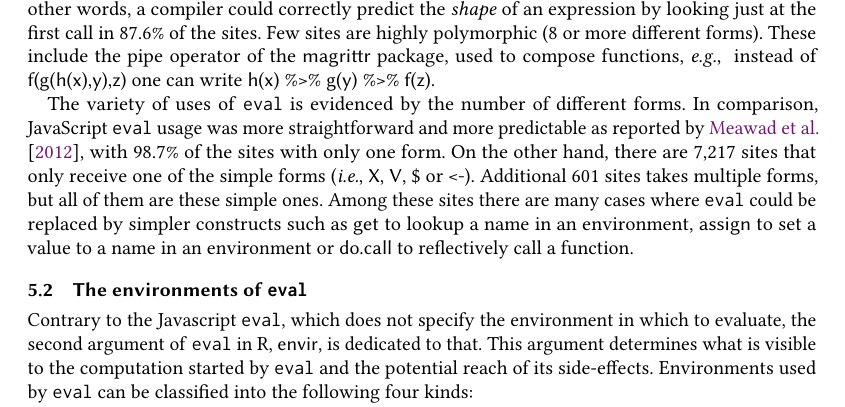
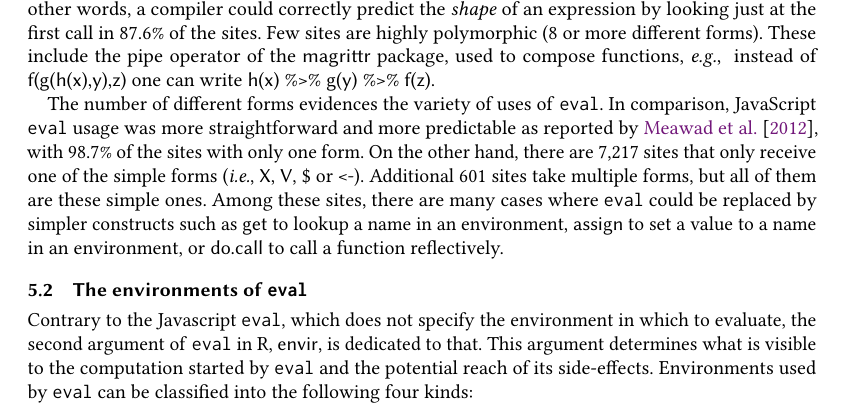
Before and after one commit to aviralg/revalstudy, a LaTeX paper (paper/main.tex): part of page 12 of 25, cut so that both start at the same text. Compiled offline with pdfLaTeX.

Commit message:
Update 5.1

```diff
--- a/paper/main.tex
+++ b/paper/main.tex
@@ -886,16 +886,16 @@ are highly polymorphic (8 or more different forms). These include the pipe
 operator of the \c{magrittr} package, used to compose functions, \eg instead of
 \c{f(g(h(x),y),z)} one can write \c{h(x) \%>\% g(y) \%>\% f(z)}.
 
-The variety of uses of \eval is evidenced by the number of different forms. In
+The number of different forms evidences the variety of uses of \eval. In
 comparison, JavaScript \eval usage was more straightforward and more
 predictable as reported by \citet{oopsla12b}, with 98.7\% of the sites with
 only one form. On the other hand, there are \packageNbSimpleMinimizedOne sites
 that only receive one of the simple forms (\ie\xspace \c{X}, \c{V}, \c{\$} or
-\c{<-}). Additional \packageNbSimpleMinimizedMore sites takes multiple forms,
-but all of them are these simple ones. Among these sites there are many cases
+\c{<-}). Additional \packageNbSimpleMinimizedMore sites take multiple forms,
+but all of them are these simple ones. Among these sites, there are many cases
 where \eval could be replaced by simpler constructs such as \c{get} to lookup a
-name in an environment, \c{assign} to set a value to a name in an environment
-or \c{do.call} to reflectively call a function.
+name in an environment, \c{assign} to set a value to a name in an environment,
+or \c{do.call} to call a function reflectively.
 
 \subsection{The environments of \eval}\label{sec:env}
 
```
